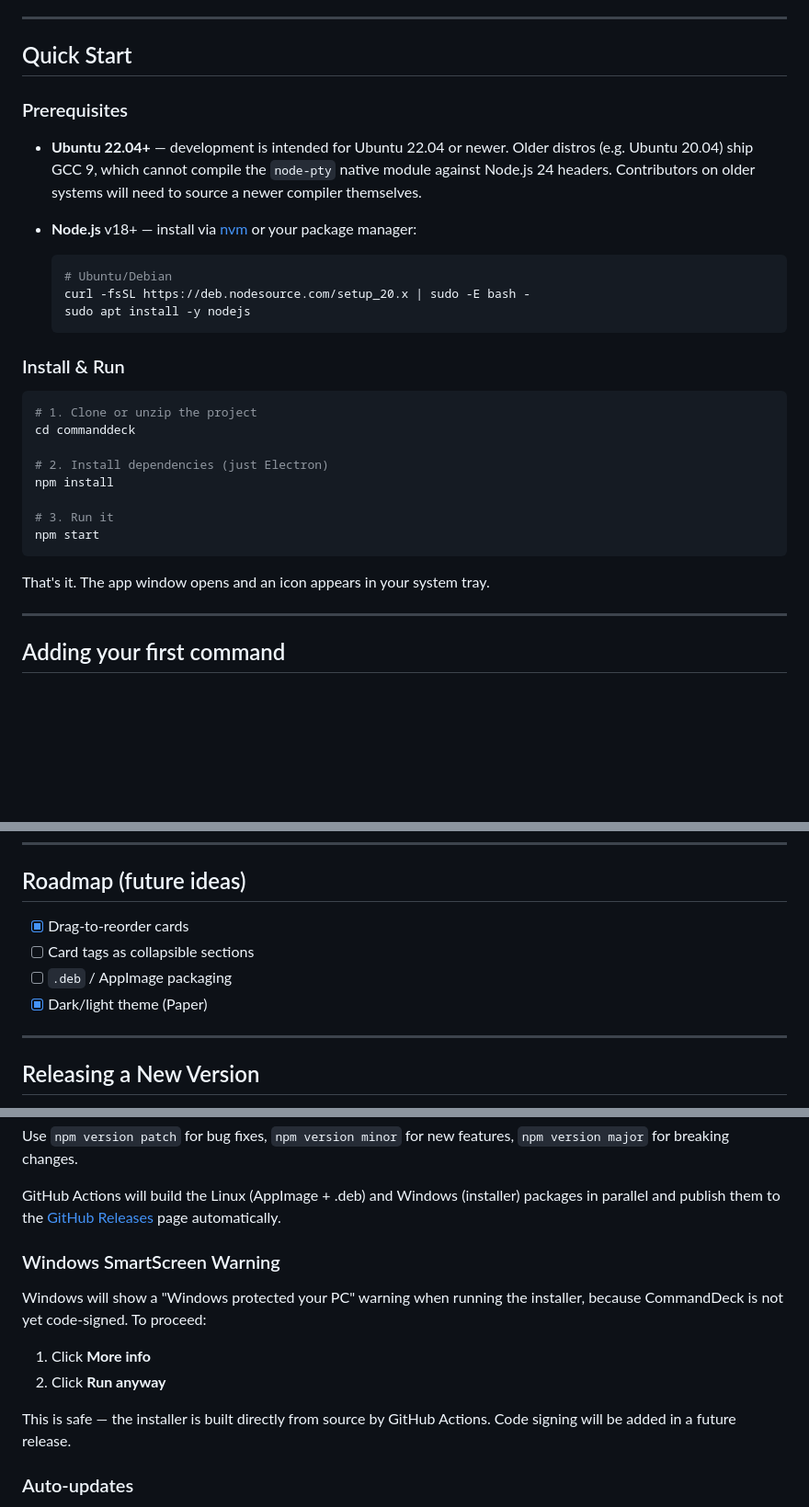
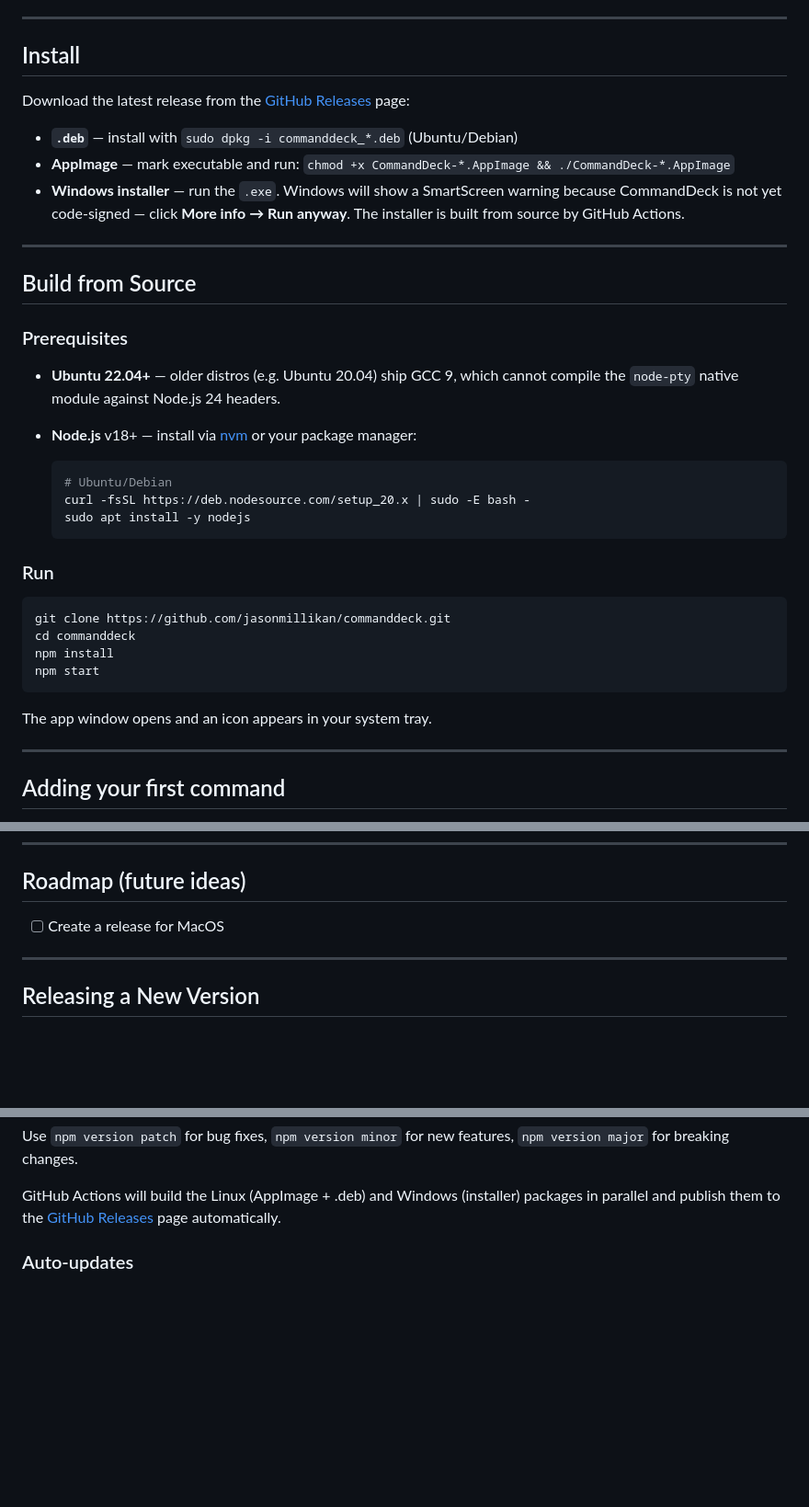
Before and after one commit to jasonmillikan/commanddeck, a Markdown page: README.md, 3 parts joined by grey strips. Shown at 92% size. Rendered like a GitHub page; blank space fills up the shorter version.

````diff
--- a/README.md
+++ b/README.md
@@ -33,11 +39,21 @@ Features:
 
 ---
 
-## Quick Start
+## Install
+
+Download the latest release from the [GitHub Releases](https://github.com/jasonmillikan/commanddeck/releases) page:
+
+- **`.deb`** — install with `sudo dpkg -i commanddeck_*.deb` (Ubuntu/Debian)
+- **AppImage** — mark executable and run: `chmod +x CommandDeck-*.AppImage && ./CommandDeck-*.AppImage`
+- **Windows installer** — run the `.exe`. Windows will show a SmartScreen warning because CommandDeck is not yet code-signed — click **More info → Run anyway**. The installer is built from source by GitHub Actions.
+
+---
+
+## Build from Source
 
 ### Prerequisites
 
-- **Ubuntu 22.04+** — development is intended for Ubuntu 22.04 or newer. Older distros (e.g. Ubuntu 20.04) ship GCC 9, which cannot compile the `node-pty` native module against Node.js 24 headers. Contributors on older systems will need to source a newer compiler themselves.
+- **Ubuntu 22.04+** — older distros (e.g. Ubuntu 20.04) ship GCC 9, which cannot compile the `node-pty` native module against Node.js 24 headers.
 
 - **Node.js** v18+ — install via [nvm](https://github.com/nvm-sh/nvm) or your package manager:
   ```bash
@@ -46,20 +62,16 @@ Features:
   sudo apt install -y nodejs
   ```
 
-### Install & Run
+### Run
 
 ```bash
-# 1. Clone or unzip the project
+git clone https://github.com/jasonmillikan/commanddeck.git
 cd commanddeck
-
-# 2. Install dependencies (just Electron)
 npm install
-
-# 3. Run it
 npm start
 ```
 
-That's it. The app window opens and an icon appears in your system tray.
+The app window opens and an icon appears in your system tray.
 
 ---
 
@@ -137,10 +149,7 @@ Open **Preferences** (⚙ in the titlebar) and enable **Launch at login**. Comma
 
 ## Roadmap (future ideas)
 
-- [x] Drag-to-reorder cards
-- [ ] Card tags as collapsible sections
-- [ ] `.deb` / AppImage packaging
-- [x] Dark/light theme (Paper)
+- [ ] Create a release for MacOS
 
 ---
 
@@ -158,15 +167,6 @@ git push && git push --tags   # pushes commit + tag, triggering the CI build
 Use `npm version patch` for bug fixes, `npm version minor` for new features, `npm version major` for breaking changes.
 
 GitHub Actions will build the Linux (AppImage + .deb) and Windows (installer) packages in parallel and publish them to the [GitHub Releases](https://github.com/jasonmillikan/commanddeck/releases) page automatically.
-
-### Windows SmartScreen Warning
-
-Windows will show a "Windows protected your PC" warning when running the installer, because CommandDeck is not yet code-signed. To proceed:
-
-1. Click **More info**
-2. Click **Run anyway**
-
-This is safe — the installer is built directly from source by GitHub Actions. Code signing will be added in a future release.
 
 ### Auto-updates
 
````
Also changed, not shown: other parts of README.md (+8 -2 lines), CLAUDE.md (+1 -1 lines), LICENSE.md (deleted, +0 -22 lines), assets/screenshot_deck.jpg (added), assets/screenshot_help.jpg (added), 1 other file.
